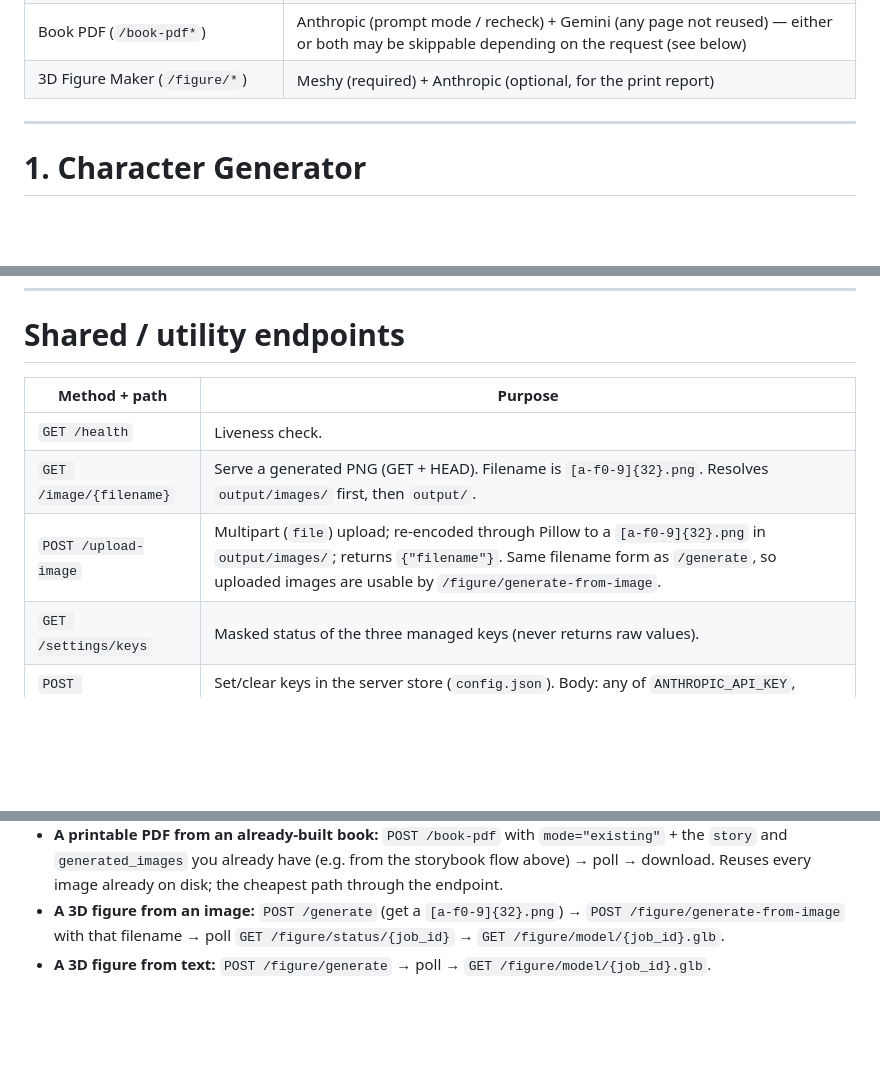
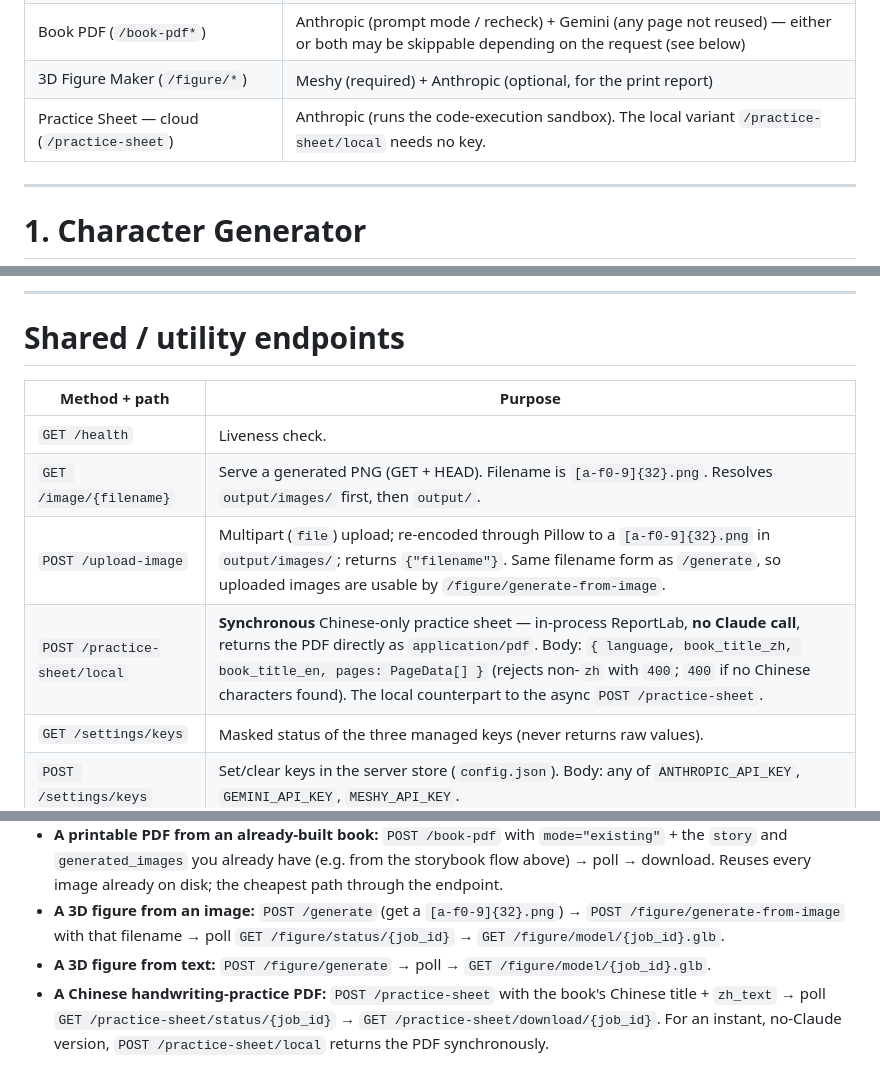
Before and after one commit to terminus45/MonkeyKingStudiosMaker, a Markdown page: API.md, 3 parts joined by grey strips. Drawn GitHub-style; blank space fills up the shorter version.

```diff
--- a/API.md
+++ b/API.md
@@ -30,6 +30,7 @@ If none resolves, the endpoint returns **503** with a `detail` naming the missin
 | Book Generator (`/decompose`, `/recheck-readings`) | Anthropic |
 | Book PDF (`/book-pdf*`) | Anthropic (prompt mode / recheck) + Gemini (any page not reused) — either or both may be skippable depending on the request (see below) |
 | 3D Figure Maker (`/figure/*`) | Meshy (required) + Anthropic (optional, for the print report) |
+| Practice Sheet — cloud (`/practice-sheet`) | Anthropic (runs the code-execution sandbox). The local variant `/practice-sheet/local` needs no key. |
 
 ---
 
@@ -368,3 +434,5 @@ curl -s -o figure.glb http://127.0.0.1:8000/figure/model/$JOB.glb
+---
+
 # Shared / utility endpoints
 
 | Method + path | Purpose |
@@ -372,6 +440,7 @@ curl -s -o figure.glb http://127.0.0.1:8000/figure/model/$JOB.glb
 | `GET /health` | Liveness check. |
 | `GET /image/{filename}` | Serve a generated PNG (GET + HEAD). Filename is `[a-f0-9]{32}.png`. Resolves `output/images/` first, then `output/`. |
 | `POST /upload-image` | Multipart (`file`) upload; re-encoded through Pillow to a `[a-f0-9]{32}.png` in `output/images/`; returns `{"filename"}`. Same filename form as `/generate`, so uploaded images are usable by `/figure/generate-from-image`. |
+| `POST /practice-sheet/local` | **Synchronous** Chinese-only practice sheet — in-process ReportLab, **no Claude call**, returns the PDF directly as `application/pdf`. Body: `{ language, book_title_zh, book_title_en, pages: PageData[] }` (rejects non-`zh` with `400`; `400` if no Chinese characters found). The local counterpart to the async `POST /practice-sheet`. |
 | `GET /settings/keys` | Masked status of the three managed keys (never returns raw values). |
 | `POST /settings/keys` | Set/clear keys in the server store (`config.json`). Body: any of `ANTHROPIC_API_KEY`, `GEMINI_API_KEY`, `MESHY_API_KEY`. |
 
@@ -393,3 +462,4 @@ Common codes across the API: **`400`** invalid/insufficient input, **`404`** unk
 - **A printable PDF from an already-built book:** `POST /book-pdf` with `mode="existing"` + the `story` and `generated_images` you already have (e.g. from the storybook flow above) → poll → download. Reuses every image already on disk; the cheapest path through the endpoint.
 - **A 3D figure from an image:** `POST /generate` (get a `[a-f0-9]{32}.png`) → `POST /figure/generate-from-image` with that filename → poll `GET /figure/status/{job_id}` → `GET /figure/model/{job_id}.glb`.
 - **A 3D figure from text:** `POST /figure/generate` → poll → `GET /figure/model/{job_id}.glb`.
+- **A Chinese handwriting-practice PDF:** `POST /practice-sheet` with the book's Chinese title + `zh_text` → poll `GET /practice-sheet/status/{job_id}` → `GET /practice-sheet/download/{job_id}`. For an instant, no-Claude version, `POST /practice-sheet/local` returns the PDF synchronously.
```
Also changed, not shown: other parts of API.md (+65 -0 lines).
